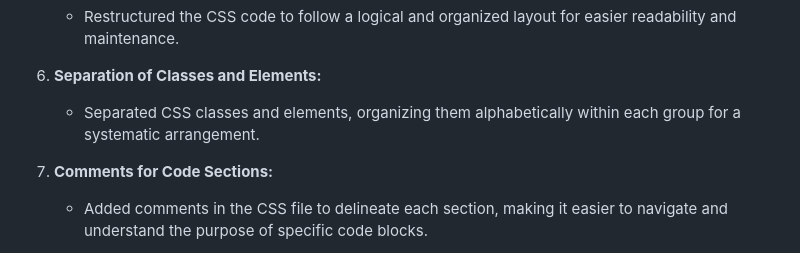
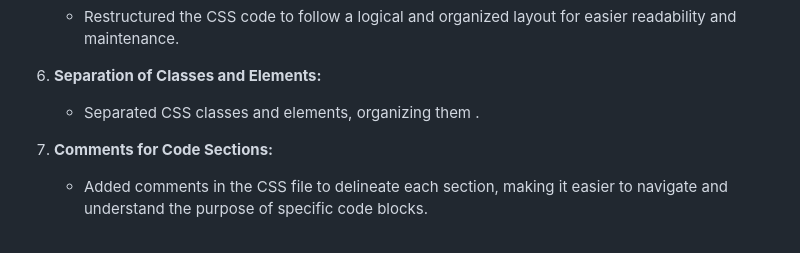
Before and after one commit to John-991/horiseon-code-refactor, a Markdown page: README.md, the part around the change. GitHub-like rendering.

```diff
--- a/README.md
+++ b/README.md
@@ -21,7 +21,7 @@ Enhancements Implemented:
    - Restructured the CSS code to follow a logical and organized layout for easier readability and maintenance.
 
 6. **Separation of Classes and Elements:**
-   - Separated CSS classes and elements, organizing them alphabetically within each group for a systematic arrangement.
+   - Separated CSS classes and elements, organizing them .
 
 7. **Comments for Code Sections:**
    - Added comments in the CSS file to delineate each section, making it easier to navigate and understand the purpose of specific code blocks.
```
